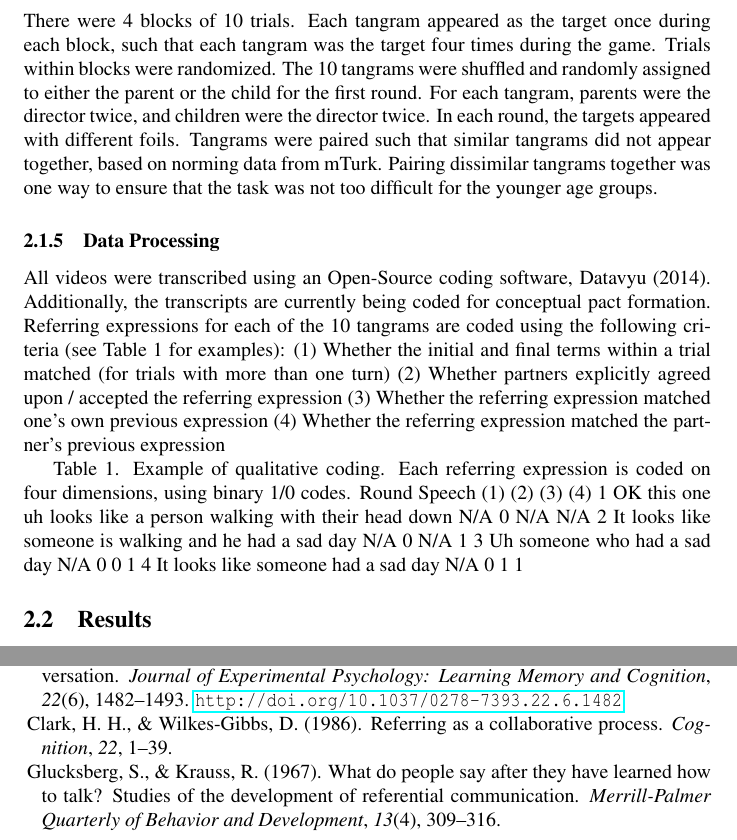
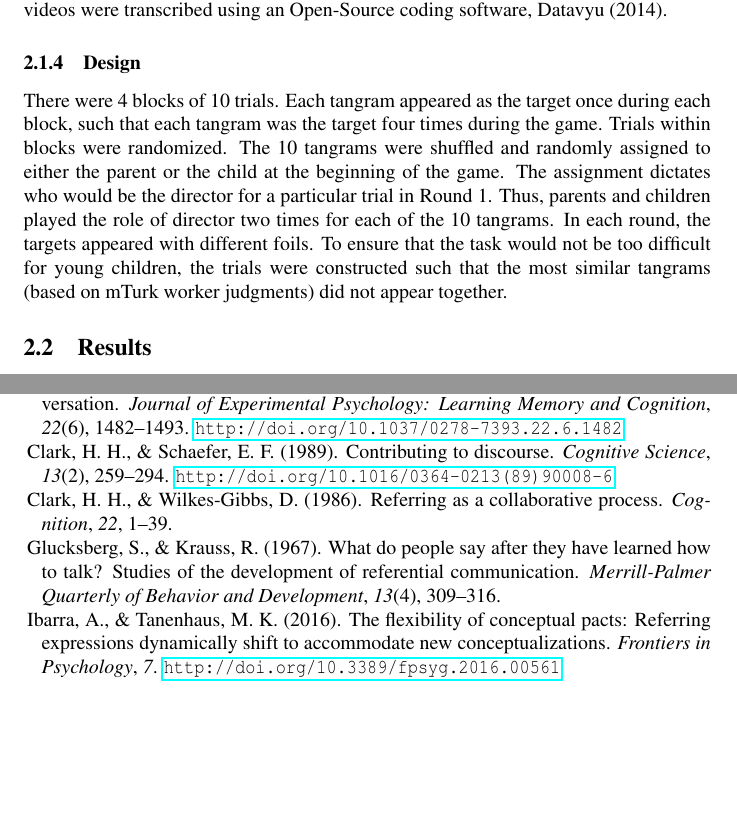
Before and after one commit to ashleychuikay/tangramgame, a LaTeX paper (writing/cogsci2020/cogsci2020.tex): two parts of pages 5 and 8 of 9, joined at a grey line, cut so that both start at the same text, the shorter picture padded with empty space. Compiled offline with pdfLaTeX; a LaTeX package or settings file that is missing is left out.

Commit message:
Update cogsci paper

```diff
--- a/writing/cogsci2020/cogsci2020.tex
+++ b/writing/cogsci2020/cogsci2020.tex
@@ -294,7 +293,8 @@ matcher's screen, the selected image became colorful, and a sound is
 played (independent of accuracy). After each trial, the roles were
 switched. Practice trials followed the same structure as experimental
 trials, but images of fruits and vegetables were used during this round.
-All sessions were videotaped.
+All sessions were videotaped. All videos were transcribed using an
+Open-Source coding software, Datavyu (2014).
 
 \hypertarget{design}{%
 \subsubsection{Design}\label{design}}
@@ -302,34 +302,14 @@ All sessions were videotaped.
 There were 4 blocks of 10 trials. Each tangram appeared as the target
 once during each block, such that each tangram was the target four times
 during the game. Trials within blocks were randomized. The 10 tangrams
-were shuffled and randomly assigned to either the parent or the child
-for the first round. For each tangram, parents were the director twice,
-and children were the director twice. In each round, the targets
-appeared with different foils. Tangrams were paired such that similar
-tangrams did not appear together, based on norming data from mTurk.
-Pairing dissimilar tangrams together was one way to ensure that the task
-was not too difficult for the younger age groups.
-
-\hypertarget{data-processing}{%
-\subsubsection{Data Processing}\label{data-processing}}
-
-All videos were transcribed using an Open-Source coding software,
-Datavyu (2014). Additionally, the transcripts are currently being coded
-for conceptual pact formation. Referring expressions for each of the 10
-tangrams are coded using the following criteria (see Table 1 for
-examples): (1) Whether the initial and final terms within a trial
-matched (for trials with more than one turn) (2) Whether partners
-explicitly agreed upon / accepted the referring expression (3) Whether
-the referring expression matched one's own previous expression (4)
-Whether the referring expression matched the partner's previous
-expression
-
-Table 1. Example of qualitative coding. Each referring expression is
-coded on four dimensions, using binary 1/0 codes. Round Speech (1) (2)
-(3) (4) 1 OK this one uh looks like a person walking with their head
-down N/A 0 N/A N/A 2 It looks like someone is walking and he had a sad
-day N/A 0 N/A 1 3 Uh someone who had a sad day N/A 0 0 1 4 It looks like
-someone had a sad day N/A 0 1 1
+were shuffled and randomly assigned to either the parent or the child at
+the beginning of the game. The assignment dictates who would be the
+director for a particular trial in Round 1. Thus, parents and children
+played the role of director two times for each of the 10 tangrams. In
+each round, the targets appeared with different foils. To ensure that
+the task would not be too difficult for young children, the trials were
+constructed such that the most similar tangrams (based on mTurk worker
+judgments) did not appear together.
 
 \hypertarget{results}{%
 \subsection{Results}\label{results}}
@@ -523,6 +503,11 @@ choice in conversation. \emph{Journal of Experimental Psychology:
 Learning Memory and Cognition}, \emph{22}(6), 1482--1493.
 \url{http://doi.org/10.1037/0278-7393.22.6.1482}
 
+\leavevmode\hypertarget{ref-Clark1989Contributing}{}%
+Clark, H. H., \& Schaefer, E. F. (1989). Contributing to discourse.
+\emph{Cognitive Science}, \emph{13}(2), 259--294.
+\url{http://doi.org/10.1016/0364-0213(89)90008-6}
+
 \leavevmode\hypertarget{ref-Clark1986Referring}{}%
 Clark, H. H., \& Wilkes-Gibbs, D. (1986). Referring as a collaborative
 process. \emph{Cognition}, \emph{22}, 1--39.
@@ -533,6 +518,12 @@ learned how to talk? Studies of the development of referential
 communication. \emph{Merrill-Palmer Quarterly of Behavior and
 Development}, \emph{13}(4), 309--316.
 
+\leavevmode\hypertarget{ref-Ibarra2016flexibility}{}%
+Ibarra, A., \& Tanenhaus, M. K. (2016). The flexibility of conceptual
+pacts: Referring expressions dynamically shift to accommodate new
+conceptualizations. \emph{Frontiers in Psychology}, \emph{7}.
+\url{http://doi.org/10.3389/fpsyg.2016.00561}
+
 \bibliographystyle{apacite}
 
 
```
Also changed, not shown: writing/cogsci2020/cogsci2020.pdf, writing/cogsci2020/figs/2-col-image-1.pdf (added), writing/cogsci2020/figs/development-1.pdf, writing/cogsci2020/figs/reduction-1.pdf, writing/cogsci2020/cogsci2020.tex (19 more changed lines), 2 other files.
